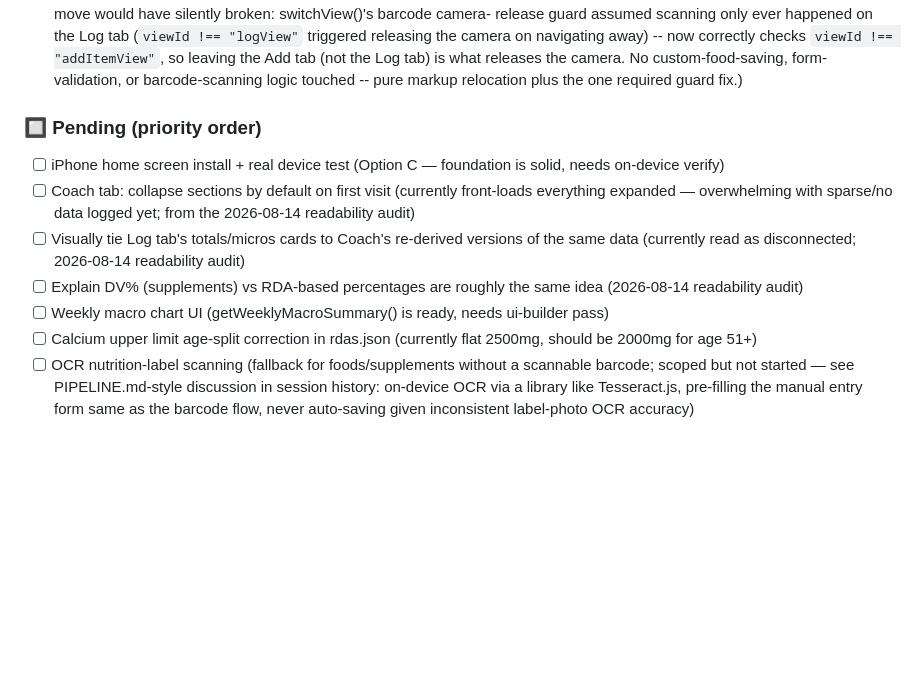
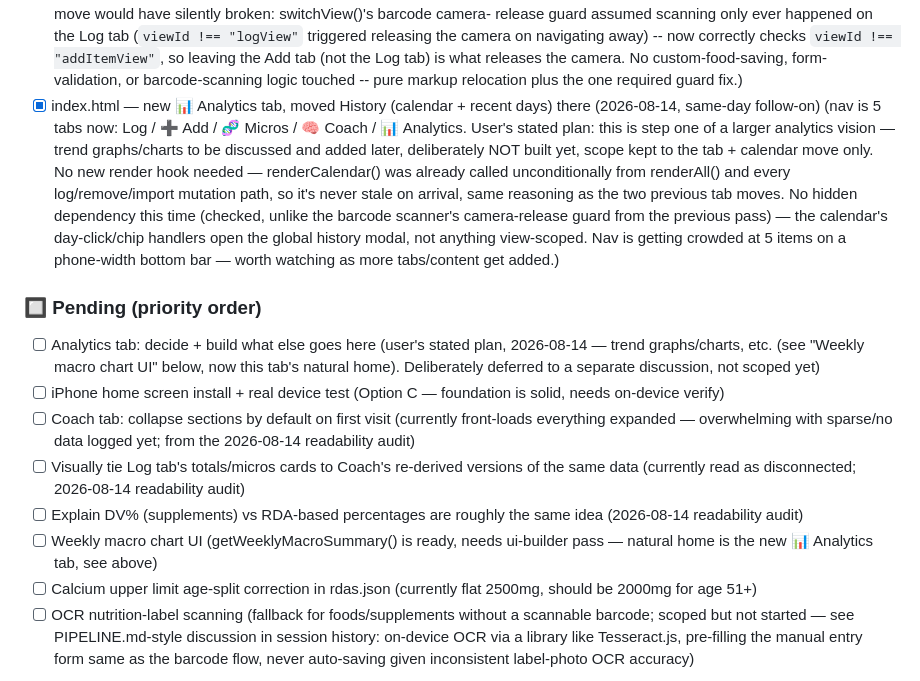
Before and after one commit to kooalaproductions/nutrient-tracker-pwa, a Markdown page: CLAUDE.md, the part around the change. Rendered like a GitHub page; blank space fills up the shorter version.

Commit message:
docs: log Analytics tab creation, cross-link weekly-chart pending item in CLAUDE.md (orchestrator)

```diff
--- a/CLAUDE.md
+++ b/CLAUDE.md
@@ -462,8 +462,29 @@ These agents live in `.claude/agents/` and are auto-available every session.
       tab) is what releases the camera. No custom-food-saving, form-
       validation, or barcode-scanning logic touched -- pure markup
       relocation plus the one required guard fix.)
+- [x] index.html — new 📊 Analytics tab, moved History (calendar +
+      recent days) there (2026-08-14, same-day follow-on)
+      (nav is 5 tabs now: Log / ➕ Add / 🧬 Micros / 🧠 Coach /
+      📊 Analytics. User's stated plan: this is step one of a larger
+      analytics vision — trend graphs/charts to be discussed and
+      added later, deliberately NOT built yet, scope kept to the tab
+      + calendar move only. No new render hook needed —
+      renderCalendar() was already called unconditionally from
+      renderAll() and every log/remove/import mutation path, so it's
+      never stale on arrival, same reasoning as the two previous tab
+      moves. No hidden dependency this time (checked, unlike the
+      barcode scanner's camera-release guard from the previous pass)
+      — the calendar's day-click/chip handlers open the global
+      history modal, not anything view-scoped. Nav is getting
+      crowded at 5 items on a phone-width bottom bar — worth watching
+      as more tabs/content get added.)
 
 ### 🔲 Pending (priority order)
+- [ ] Analytics tab: decide + build what else goes here
+      (user's stated plan, 2026-08-14 — trend graphs/charts, etc.
+      (see "Weekly macro chart UI" below, now this tab's natural
+      home). Deliberately deferred to a separate discussion, not
+      scoped yet)
 - [ ] iPhone home screen install + real device test
       (Option C — foundation is solid, needs on-device verify)
 - [ ] Coach tab: collapse sections by default on first visit
@@ -475,7 +496,8 @@ These agents live in `.claude/agents/` and are auto-available every session.
 - [ ] Explain DV% (supplements) vs RDA-based percentages are roughly
       the same idea (2026-08-14 readability audit)
 - [ ] Weekly macro chart UI
-      (getWeeklyMacroSummary() is ready, needs ui-builder pass)
+      (getWeeklyMacroSummary() is ready, needs ui-builder pass —
+      natural home is the new 📊 Analytics tab, see above)
 - [ ] Calcium upper limit age-split correction in rdas.json
       (currently flat 2500mg, should be 2000mg for age 51+)
 - [ ] OCR nutrition-label scanning
```
